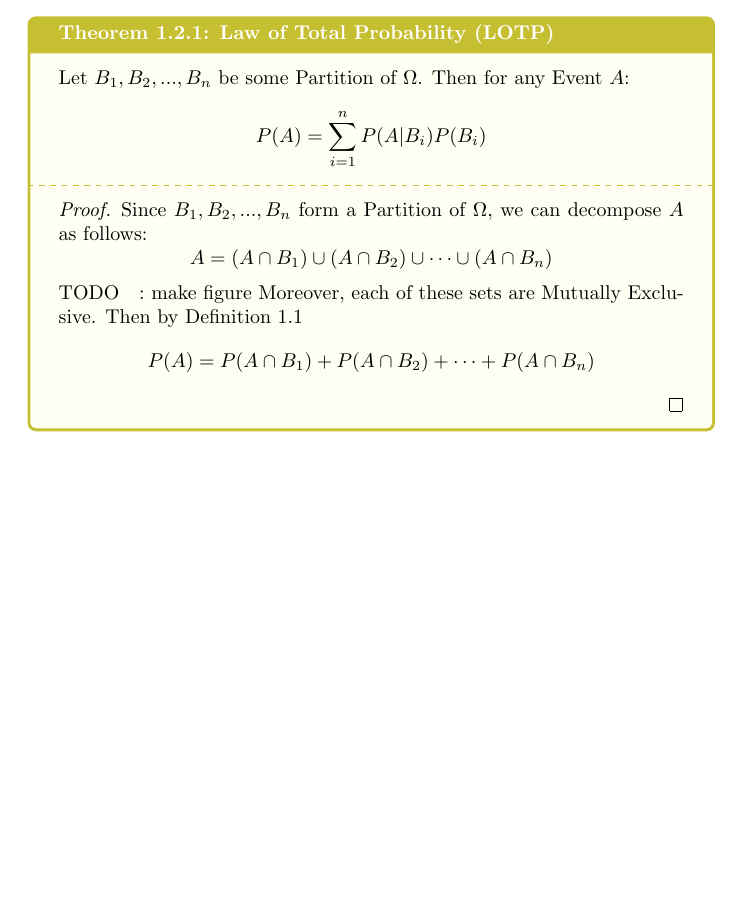
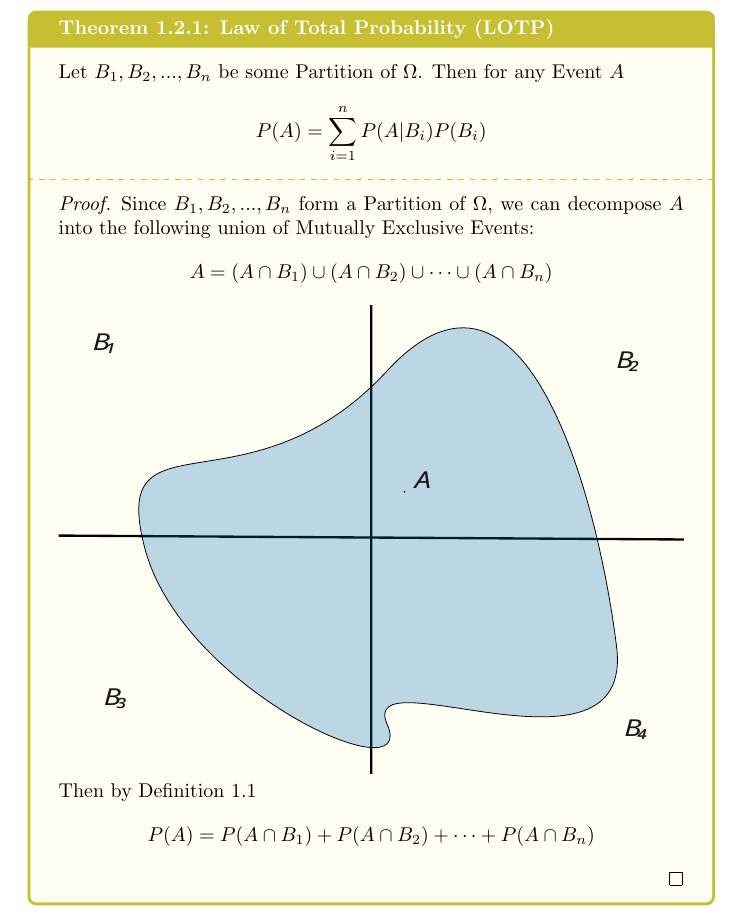
Before and after one commit to cicilapetitesorciere/STAT333-Course-Notes, a LaTeX thesis (main.tex): part of page 5 of 12 before the commit and part of page 6 of 13 after it, cut so that both start at the same text, the shorter picture padded with empty space. Compiled offline with pdfLaTeX.

Commit message:
Added diagram

```diff
--- a/main.tex
+++ b/main.tex
@@ -4,6 +4,7 @@
 \usepackage{amsmath}
 \usepackage{amsthm}
 \usepackage{amssymb}
+\usepackage{svg}
 
 \usepackage{nicefrac}
 
@@ -158,18 +159,18 @@ We often call $P(A)$ the \textbf{Prior Probability} and $P(A\vert B)$ the \textb
 The definition of $P(A\vert B)$ is deceptively simple, but it has wide-ranging consequences. But first, we must establish yet more terminology: A \textbf{Partition} of $\Omega$ is any set of Mutually Exclusive Events $B_1,B_2,...,B_n$ such that $B_1\cup B_2\cup\cdots \cup B_n=\Omega$.
 
 \begin{theorem}{Law of Total Probability (LOTP)}
-Let $B_1,B_2,...,B_n$ be some Partition of $\Omega$. Then for any Event $A$:
+Let $B_1,B_2,...,B_n$ be some Partition of $\Omega$. Then for any Event $A$
 \[
     P(A)=\sum_{i=1}^n P(A\vert B_i) P(B_i)
 \]
 \tcblower
 \begin{proof}
-    Since $B_1,B_2,...,B_n$ form a Partition of $\Omega$, we can decompose $A$ as follows:
+    Since $B_1,B_2,...,B_n$ form a Partition of $\Omega$, we can decompose $A$ into the following union of Mutually Exclusive Events:
     \[
         A=(A\cap B_1)\cup (A\cap B_2) \cup \cdots \cup (A\cap B_n)
     \]
-    \todo: make figure
-    Moreover, each of these sets are Mutually Exclusive. Then by Definition \ref{def:probability}
+    \includesvg[width=\textwidth]{lotp_diagram.svg}
+    Then by Definition \ref{def:probability}
     \[
         P(A)=P(A\cap B_1)+ P(A\cap B_2)+ \cdots + P(A\cap B_n)
     \]
```
Also changed, not shown: lotp_diagram.svg (added).
